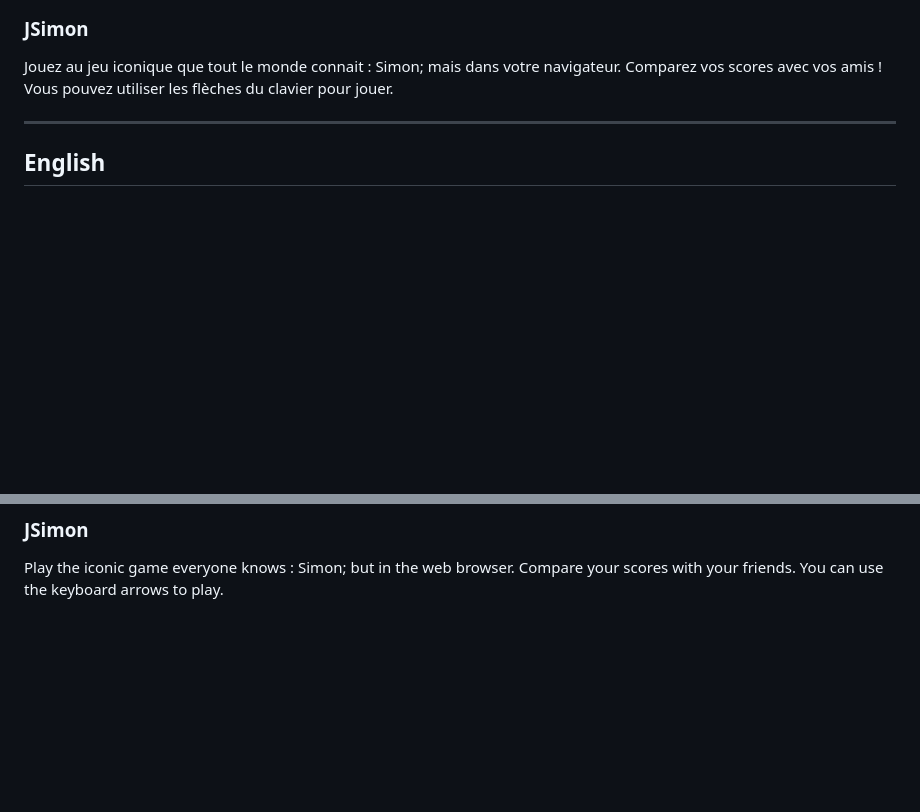
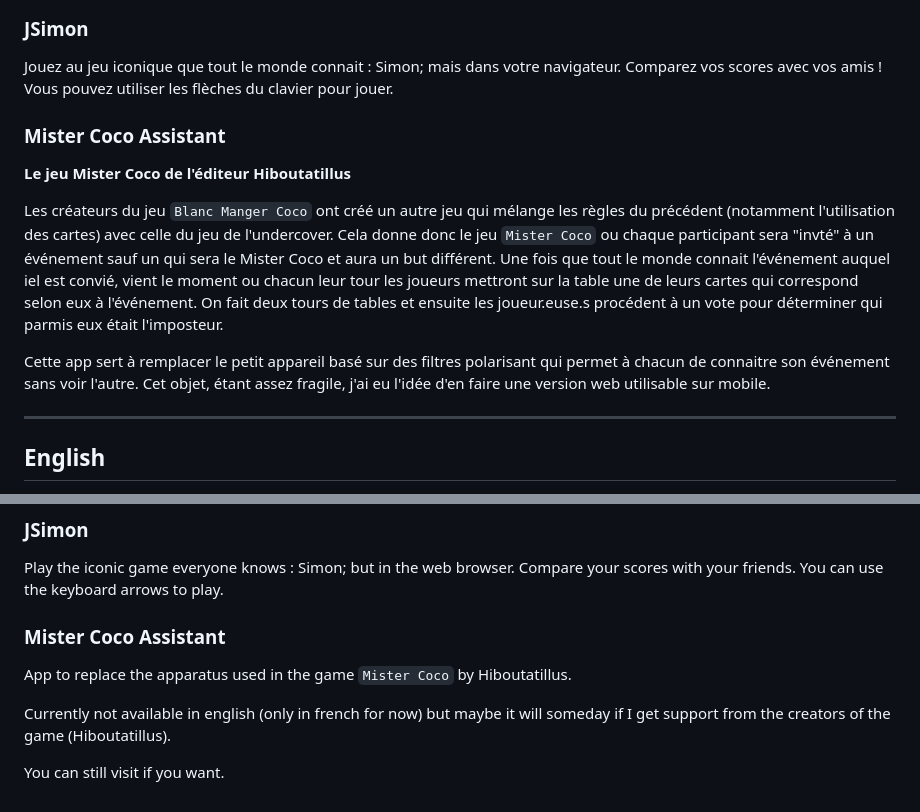
Before and after one commit to rekky1aws/wii-menu-recreation, a Markdown page: README.md, 2 parts joined by grey strips. Rendered like a GitHub page; blank space fills up the shorter version.

Commit message:
Doc for Mister Coco Assistant

```diff
--- a/README.md
+++ b/README.md
@@ -46,6 +46,14 @@ Controles :
 Jouez au jeu iconique que tout le monde connait : Simon; mais dans votre navigateur. Comparez vos scores avec vos amis !
 Vous pouvez utiliser les flèches du clavier pour jouer.
 
+### Mister Coco Assistant
+**Le jeu Mister Coco de l'éditeur Hiboutatillus**
+
+Les créateurs du jeu `Blanc Manger Coco` ont créé un autre jeu qui mélange les règles du précédent (notamment l'utilisation des cartes) avec celle du jeu de l'undercover.
+Cela donne donc le jeu `Mister Coco` ou chaque participant sera "invté" à un événement sauf un qui sera le Mister Coco et aura un but différent. Une fois que tout le monde connait l'événement auquel iel est convié, vient le moment ou chacun leur tour les joueurs mettront sur la table une de leurs cartes qui correspond selon eux à l'événement. On fait deux tours de tables et ensuite les joueur.euse.s procédent à un vote pour déterminer qui parmis eux était l'imposteur.
+
+Cette app sert à remplacer le petit appareil basé sur des filtres polarisant qui permet à chacun de connaitre son événement sans voir l'autre. Cet objet, étant assez fragile, j'ai eu l'idée d'en faire une version web utilisable sur mobile.
+
 ---
 
 ## English
@@ -87,3 +95,10 @@ Controls :
 ### JSimon
 Play the iconic game everyone knows : Simon; but in the web browser. Compare your scores with your friends.
 You can use the keyboard arrows to play.
+
+### Mister Coco Assistant
+App to replace the apparatus used in the game `Mister Coco` by Hiboutatillus.
+
+Currently not available in english (only in french for now) but maybe it will someday if I get support from the creators of the game (Hiboutatillus).
+
+You can still visit if you want.
```
